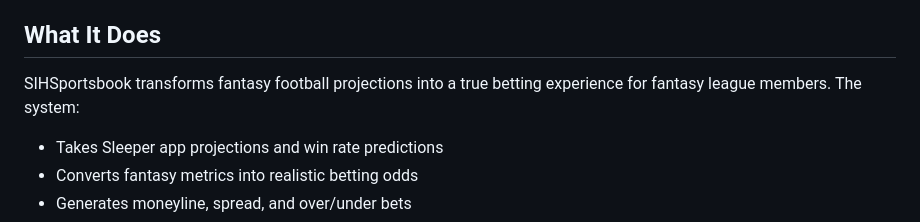
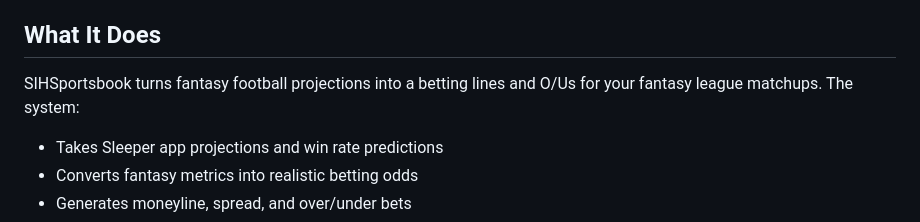
Before and after one commit to jsimerly/SIHSportsbook, a Markdown page: README.md, the part around the change. Rendered like a GitHub page.

```diff
--- a/README.md
+++ b/README.md
@@ -15,7 +15,7 @@ SIHSportsbook holds a special place in my heart as the project that truly helped
 
 ## What It Does
 
-SIHSportsbook transforms fantasy football projections into a true betting experience for fantasy league members. The system:
+SIHSportsbook turns fantasy football projections into a betting lines and O/Us for your fantasy league matchups. The system:
 
 - Takes Sleeper app projections and win rate predictions
 - Converts fantasy metrics into realistic betting odds
```
